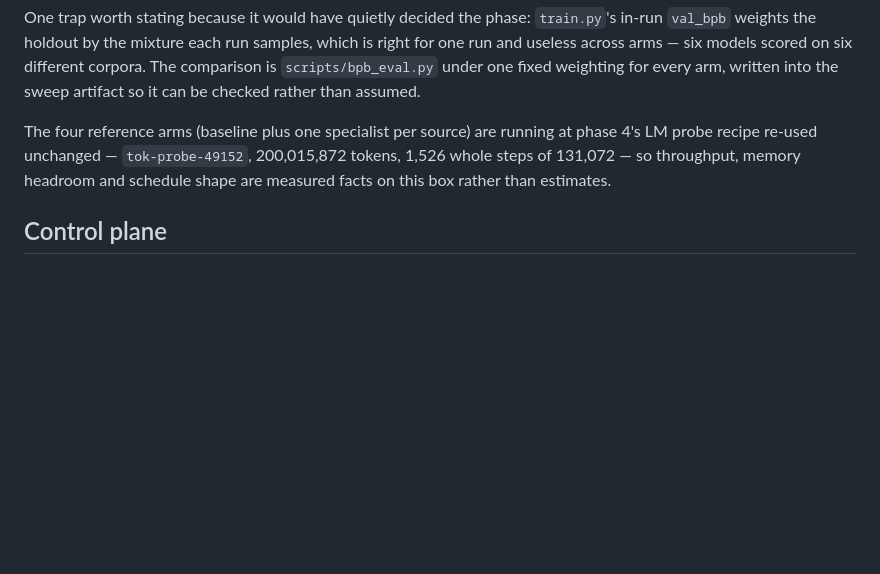
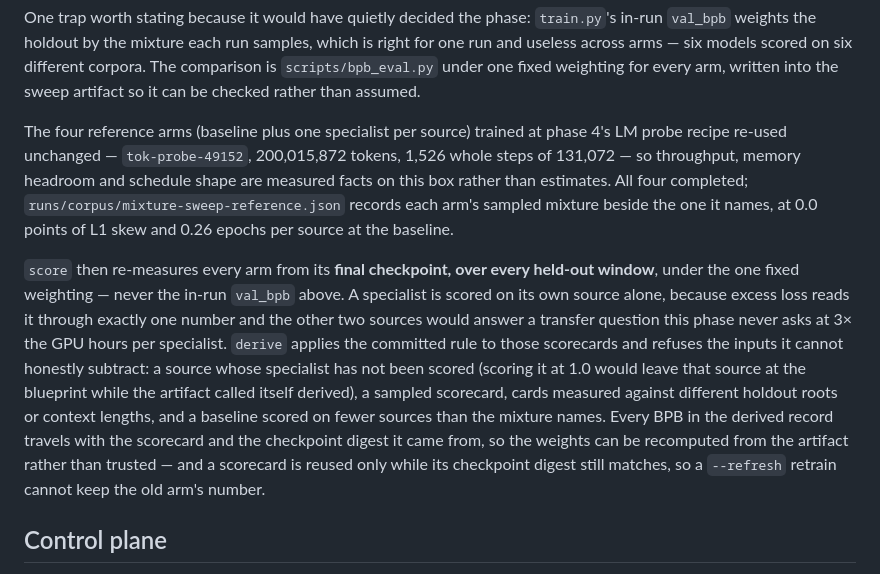
Before and after one commit to unseen1980/daedalus, a Markdown page: runs/vast-program/pr-body.md, the part around the change. GitHub-like rendering; blank space fills up the shorter version.

Commit message:
pr body: phase 7's arms are trained, and the pass that turns them into numbers
The four reference arms finished at 0.0 points of L1 skew from the mixtures
they name. What the section did not yet say is how they become a decision:
one fixed weighting, a full pass from the final checkpoint, a specialist read
only on the source it specialised in, and the four inputs derive refuses to
subtract.

```diff
--- a/runs/vast-program/pr-body.md
+++ b/runs/vast-program/pr-body.md
@@ -187,7 +187,9 @@ Floors are fractions of the blueprint rather than invented absolutes, so the sam
 
 One trap worth stating because it would have quietly decided the phase: `train.py`'s in-run `val_bpb` weights the holdout by the mixture each run samples, which is right for one run and useless across arms — six models scored on six different corpora. The comparison is `scripts/bpb_eval.py` under one fixed weighting for every arm, written into the sweep artifact so it can be checked rather than assumed.
 
-The four reference arms (baseline plus one specialist per source) are running at phase 4's LM probe recipe re-used unchanged — `tok-probe-49152`, 200,015,872 tokens, 1,526 whole steps of 131,072 — so throughput, memory headroom and schedule shape are measured facts on this box rather than estimates.
+The four reference arms (baseline plus one specialist per source) trained at phase 4's LM probe recipe re-used unchanged — `tok-probe-49152`, 200,015,872 tokens, 1,526 whole steps of 131,072 — so throughput, memory headroom and schedule shape are measured facts on this box rather than estimates. All four completed; `runs/corpus/mixture-sweep-reference.json` records each arm's sampled mixture beside the one it names, at 0.0 points of L1 skew and 0.26 epochs per source at the baseline.
+
+`score` then re-measures every arm from its **final checkpoint, over every held-out window**, under the one fixed weighting — never the in-run `val_bpb` above. A specialist is scored on its own source alone, because excess loss reads it through exactly one number and the other two sources would answer a transfer question this phase never asks at 3× the GPU hours per specialist. `derive` applies the committed rule to those scorecards and refuses the inputs it cannot honestly subtract: a source whose specialist has not been scored (scoring it at 1.0 would leave that source at the blueprint while the artifact called itself derived), a sampled scorecard, cards measured against different holdout roots or context lengths, and a baseline scored on fewer sources than the mixture names. Every BPB in the derived record travels with the scorecard and the checkpoint digest it came from, so the weights can be recomputed from the artifact rather than trusted — and a scorecard is reused only while its checkpoint digest still matches, so a `--refresh` retrain cannot keep the old arm's number.
 
 ## Control plane
 
```
